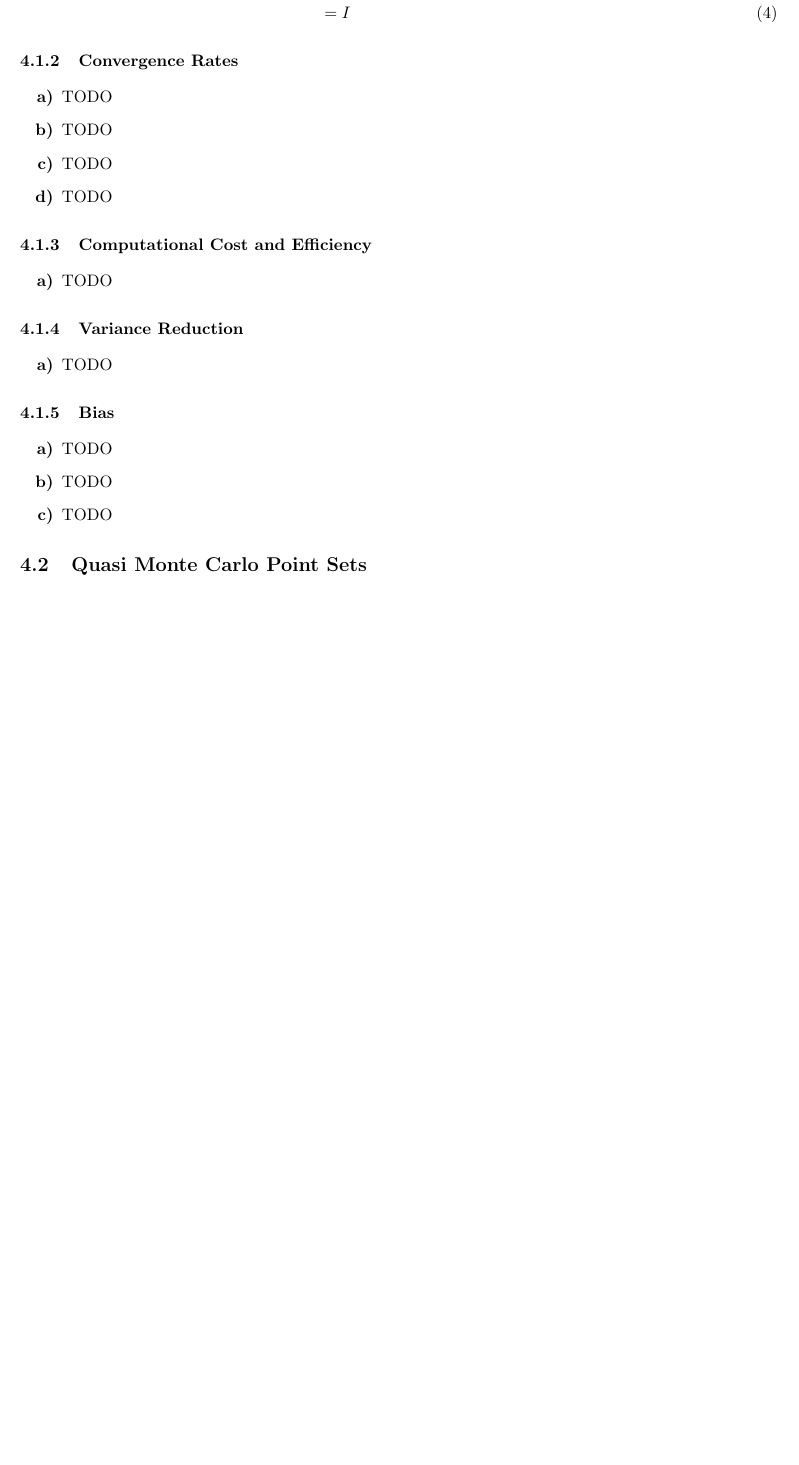
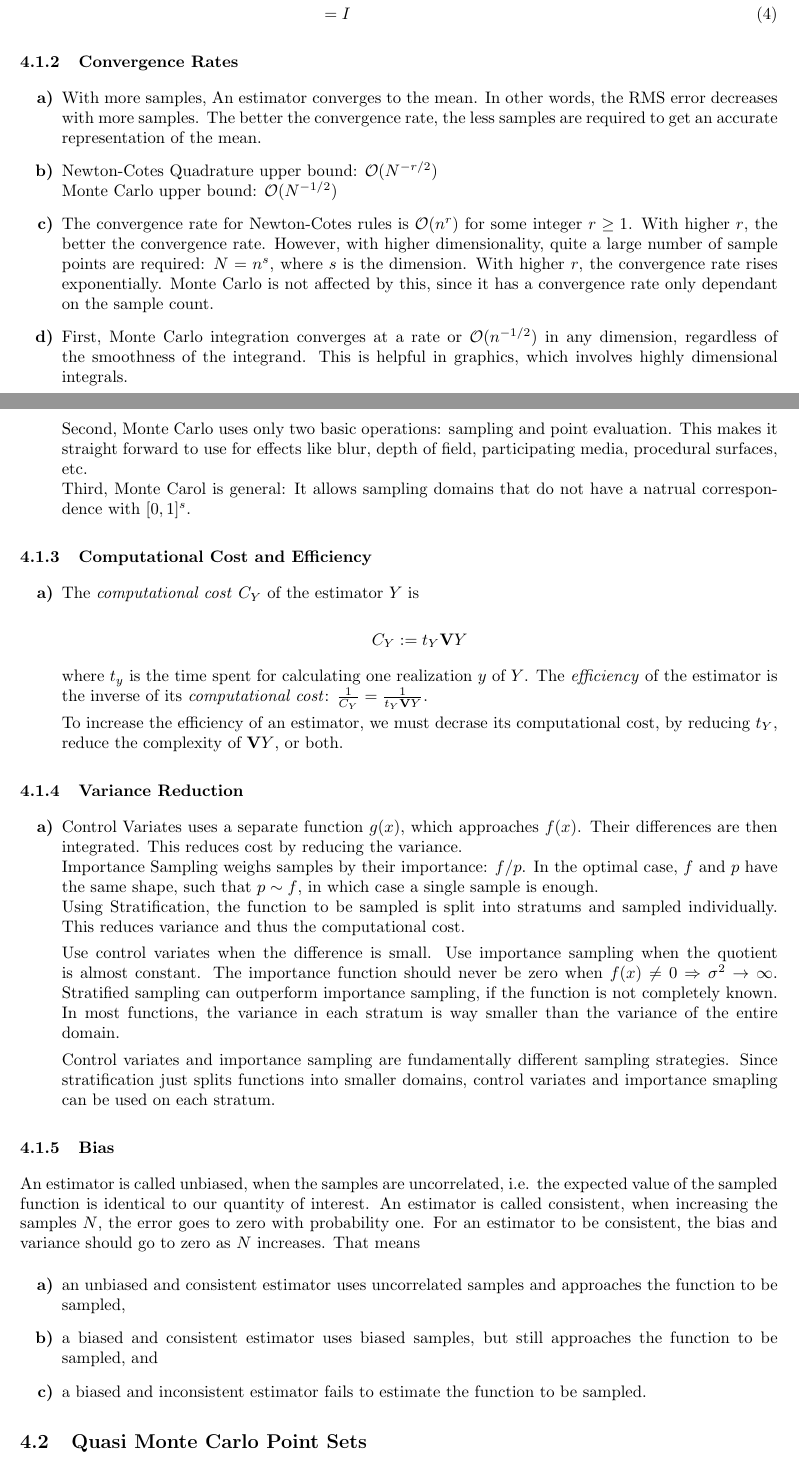
Before and after one commit to Rismosch/Rendering-WiSe-2026, a LaTeX problem sheet (reports/assignment04/assignment04.tex, which reads reports/assignment04/sections/4_1_theory_monte_carlo_integration.tex): part of page 1 of 2 before the commit and two parts of pages 1 and 2 of 3 after it, the two joined at a grey line, cut so that both start at the same text, the shorter picture padded with empty space. Compiled offline with pdfLaTeX.

Commit message:
Solve 4.1

```diff
--- a/reports/assignment04/sections/4_1_theory_monte_carlo_integration.tex
+++ b/reports/assignment04/sections/4_1_theory_monte_carlo_integration.tex
@@ -16,10 +28,20 @@ E[F_N] &= E\left[\frac{1}{N}\sum_{i=1}^N \frac{f(X_i)}{p(X_i)}\right] \\
 %===============================================================================
 
 \begin{enumerate}
-\item TODO
-\item TODO
-\item TODO
-\item TODO
+\item
+With more samples, An estimator converges to the mean. In other words, the RMS error decreases with more samples. The better the convergence rate, the less samples are required to get an accurate representation of the mean.
+
+\item
+Newton-Cotes Quadrature upper bound: $\mathcal O(N^{-r/2})$ \\
+Monte Carlo upper bound: $\mathcal O(N^{-1/2})$
+
+\item
+The convergence rate for Newton-Cotes rules is $\mathcal O(n^r)$ for some integer $r \ge 1$. With higher $r$, the better the convergence rate. However, with higher dimensionality, quite a large number of sample points are required: $N = n^s$, where $s$ is the dimension. With higher $r$, the convergence rate rises exponentially. Monte Carlo is not affected by this, since it has a convergence rate only dependant on the sample count.
+
+\item
+First, Monte Carlo integration converges at a rate or $\mathcal O(n^{-1/2})$ in any dimension, regardless of the smoothness of the integrand. This is helpful in graphics, which involves highly dimensional integrals. \\
+Second, Monte Carlo uses only two basic operations: sampling and point evaluation. This makes it straight forward to use for effects like blur, depth of field, participating media, procedural surfaces, etc. \\
+Third, Monte Carol is general: It allows sampling domains that do not have a natrual correspondence with $[0, 1]^s$.
 \end{enumerate}
 
 %===============================================================================
@@ -27,7 +49,14 @@ E[F_N] &= E\left[\frac{1}{N}\sum_{i=1}^N \frac{f(X_i)}{p(X_i)}\right] \\
 %===============================================================================
 
 \begin{enumerate}
-\item TODO
+\item
+The \textit{computational cost} $C_Y$ of the estimator $Y$ is
+
+\[C_Y := t_Y \textbf{V}Y\]
+
+where $t_y$ is the time spent for calculating one realization $y$ of $Y$. The \textit{efficiency} of the estimator is the inverse of its \textit{computational cost}: $\frac{1}{C_Y} = \frac{1}{t_Y \textbf{V}Y}$.
+
+To increase the efficiency of an estimator, we must decrase its computational cost, by reducing $t_Y$, reduce the complexity of $\textbf{V}Y$, or both.
 \end{enumerate}
 
 %===============================================================================
@@ -35,15 +64,24 @@ E[F_N] &= E\left[\frac{1}{N}\sum_{i=1}^N \frac{f(X_i)}{p(X_i)}\right] \\
 %===============================================================================
 
 \begin{enumerate}
-\item TODO
+\item
+Control Variates uses a separate function $g(x)$, which approaches $f(x)$. Their differences are then integrated. This reduces cost by reducing the variance. \\
+Importance Sampling weighs samples by their importance: $f/p$. In the optimal case, $f$ and $p$ have the same shape, such that $p\sim f$, in which case a single sample is enough. \\
+Using Stratification, the function to be sampled is split into stratums and sampled individually. This reduces variance and thus the computational cost.
+
+Use control variates when the difference is small. Use importance sampling when the quotient is almost constant. The importance function should never be zero when $f(x) \ne 0 \Rightarrow \sigma^2 \rightarrow \infty$. Stratified sampling can outperform importance sampling, if the function is not completely known. In most functions, the variance in each stratum is way smaller than the variance of the entire domain.
+
+Control variates and importance sampling are fundamentally different sampling strategies. Since stratification just splits functions into smaller domains, control variates and importance smapling can be used on each stratum.
 \end{enumerate}
 
 %===============================================================================
 \subsubsection{Bias}
 %===============================================================================
 
+An estimator is called unbiased, when the samples are uncorrelated, i.e. the expected value of the sampled function is identical to our quantity of interest. An estimator is called consistent, when increasing the samples $N$, the error goes to zero with probability one. For an estimator to be consistent, the bias and variance should go to zero as $N$ increases. That means
+
 \begin{enumerate}
-\item TODO
-\item TODO
-\item TODO
+\item an unbiased and consistent estimator uses uncorrelated samples and approaches the function to be sampled,
+\item a biased and consistent estimator uses biased samples, but still approaches the function to be sampled, and
+\item a biased and inconsistent estimator fails to estimate the function to be sampled.
 \end{enumerate}
```
Also changed, not shown: reports/assignment04/sections/4_1_theory_monte_carlo_integration.tex (14 more changed lines).
